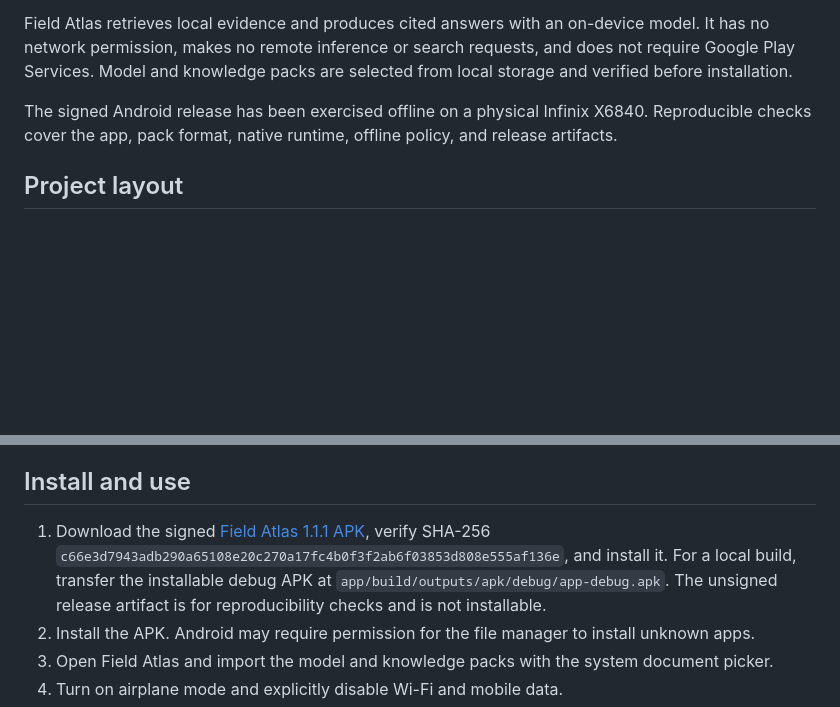
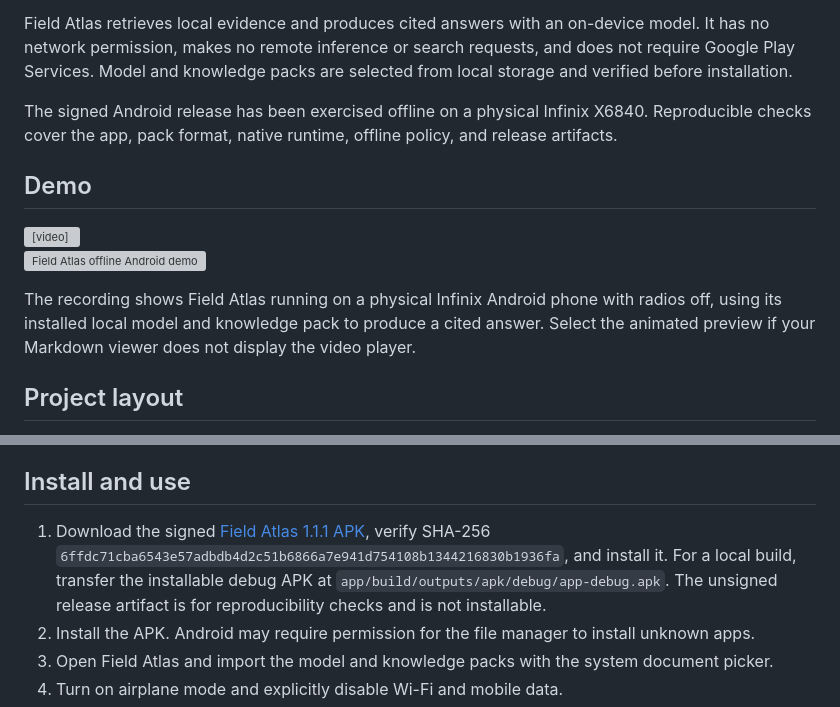
Before and after one commit to 0x94t3z/fieldatlas, a Markdown page: README.md, 2 parts joined by grey strips. Drawn GitHub-style; blank space fills up the shorter version; grey boxes are pictures that could not be loaded.

Commit message:
Embed public demo evidence

```diff
--- a/README.md
+++ b/README.md
@@ -7,6 +7,16 @@
 Field Atlas retrieves local evidence and produces cited answers with an on-device model. It has no network permission, makes no remote inference or search requests, and does not require Google Play Services. Model and knowledge packs are selected from local storage and verified before installation.
 
 The signed Android release has been exercised offline on a physical Infinix X6840. Reproducible checks cover the app, pack format, native runtime, offline policy, and release artifacts.
+
+## Demo
+
+<video src="https://github.com/0x94t3z/fieldatlas/raw/refs/heads/main/docs/evidence/physical/infinix-x6840-android16/field-atlas-current-demo.mp4" controls width="720">
+  <a href="https://github.com/0x94t3z/fieldatlas/raw/refs/heads/main/docs/evidence/physical/infinix-x6840-android16/field-atlas-current-demo.mp4">Play the Field Atlas demo</a>
+</video>
+
+[![Field Atlas offline Android demo](docs/evidence/physical/infinix-x6840-android16/field-atlas-claim-preview.gif)](https://github.com/0x94t3z/fieldatlas/raw/refs/heads/main/docs/evidence/physical/infinix-x6840-android16/field-atlas-current-demo.mp4)
+
+The recording shows Field Atlas running on a physical Infinix Android phone with radios off, using its installed local model and knowledge pack to produce a cited answer. Select the animated preview if your Markdown viewer does not display the video player.
 
 ## Project layout
 
@@ -51,7 +61,7 @@ Build the model pack using the verified steps in [MODELS.md](MODELS.md). The sta
 
 ## Install and use
 
-1. Download the signed [Field Atlas 1.1.1 APK](https://github.com/0x94t3z/fieldatlas/raw/refs/heads/main/releases/field-atlas-v1.1.1.apk), verify SHA-256 `c66e3d7943adb290a65108e20c270a17fc4b0f3f2ab6f03853d808e555af136e`, and install it. For a local build, transfer the installable debug APK at `app/build/outputs/apk/debug/app-debug.apk`. The unsigned release artifact is for reproducibility checks and is not installable.
+1. Download the signed [Field Atlas 1.1.1 APK](https://github.com/0x94t3z/fieldatlas/raw/refs/heads/main/releases/field-atlas-v1.1.1.apk), verify SHA-256 `6ffdc71cba6543e57adbdb4d2c51b6866a7e941d754108b1344216830b1936fa`, and install it. For a local build, transfer the installable debug APK at `app/build/outputs/apk/debug/app-debug.apk`. The unsigned release artifact is for reproducibility checks and is not installable.
 2. Install the APK. Android may require permission for the file manager to install unknown apps.
 3. Open Field Atlas and import the model and knowledge packs with the system document picker.
 4. Turn on airplane mode and explicitly disable Wi-Fi and mobile data.
```
Also changed, not shown: 1 other file.
